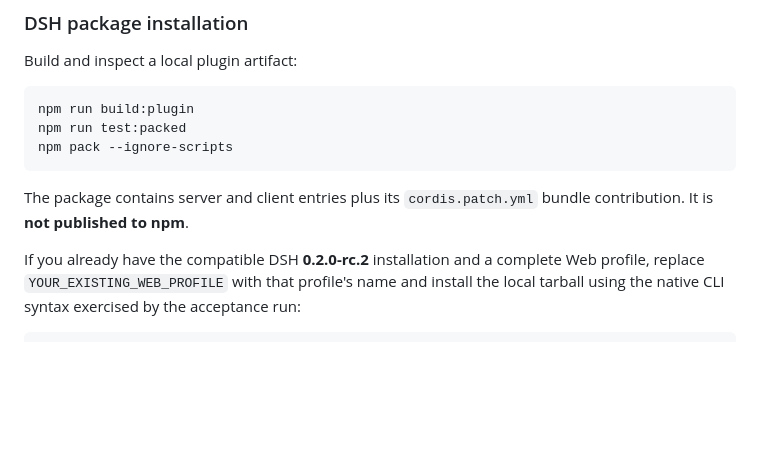
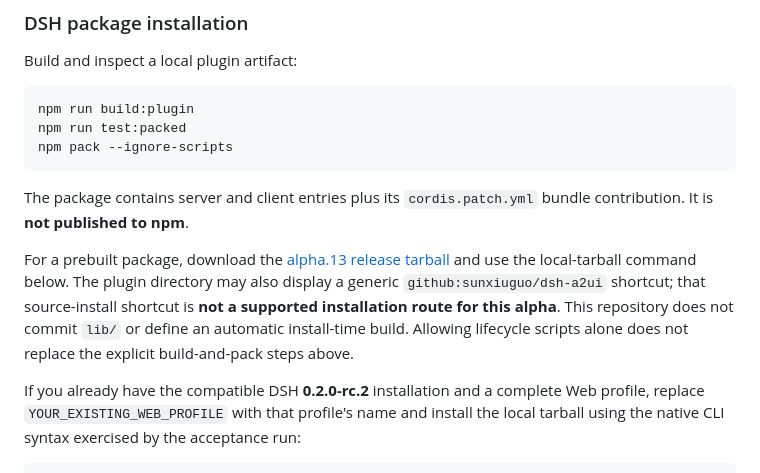
Before and after one commit to sunxiuguo/dsh-a2ui, a Markdown page: README.md, the part around the change. Drawn GitHub-style; blank space fills up the shorter version.

Commit message:
docs: clarify prebuilt alpha installation route

````diff
--- a/README.md
+++ b/README.md
@@ -133,6 +133,8 @@ npm pack --ignore-scripts
 
 The package contains server and client entries plus its `cordis.patch.yml` bundle contribution. It is **not published to npm**.
 
+For a prebuilt package, download the [alpha.13 release tarball](https://github.com/sunxiuguo/dsh-a2ui/releases/download/v0.1.0-alpha.13/dsh-a2ui-0.1.0-alpha.13.tgz) and use the local-tarball command below. The plugin directory may also display a generic `github:sunxiuguo/dsh-a2ui` shortcut; that source-install shortcut is **not a supported installation route for this alpha**. This repository does not commit `lib/` or define an automatic install-time build. Allowing lifecycle scripts alone does not replace the explicit build-and-pack steps above.
+
 If you already have the compatible DSH **0.2.0-rc.2** installation and a complete Web profile, replace `YOUR_EXISTING_WEB_PROFILE` with that profile's name and install the local tarball using the native CLI syntax exercised by the acceptance run:
 
 ```sh
````
